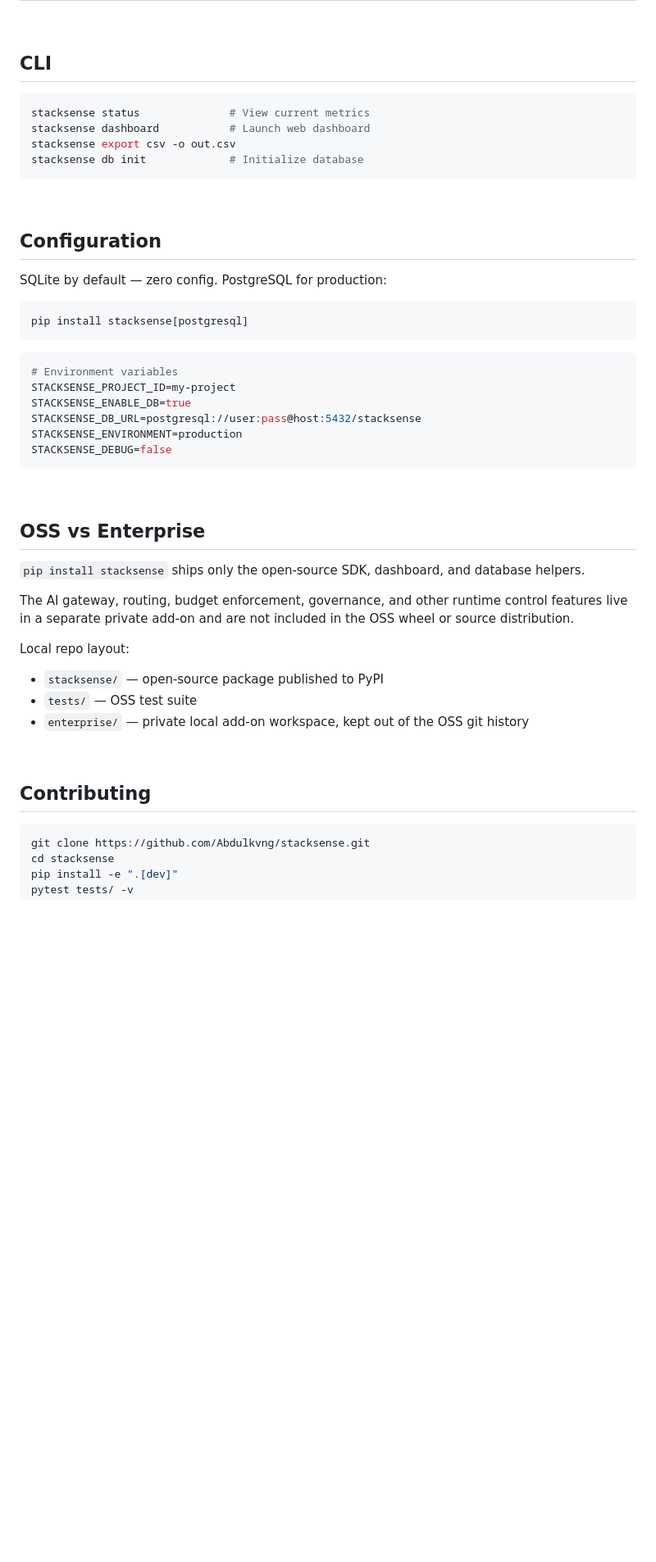
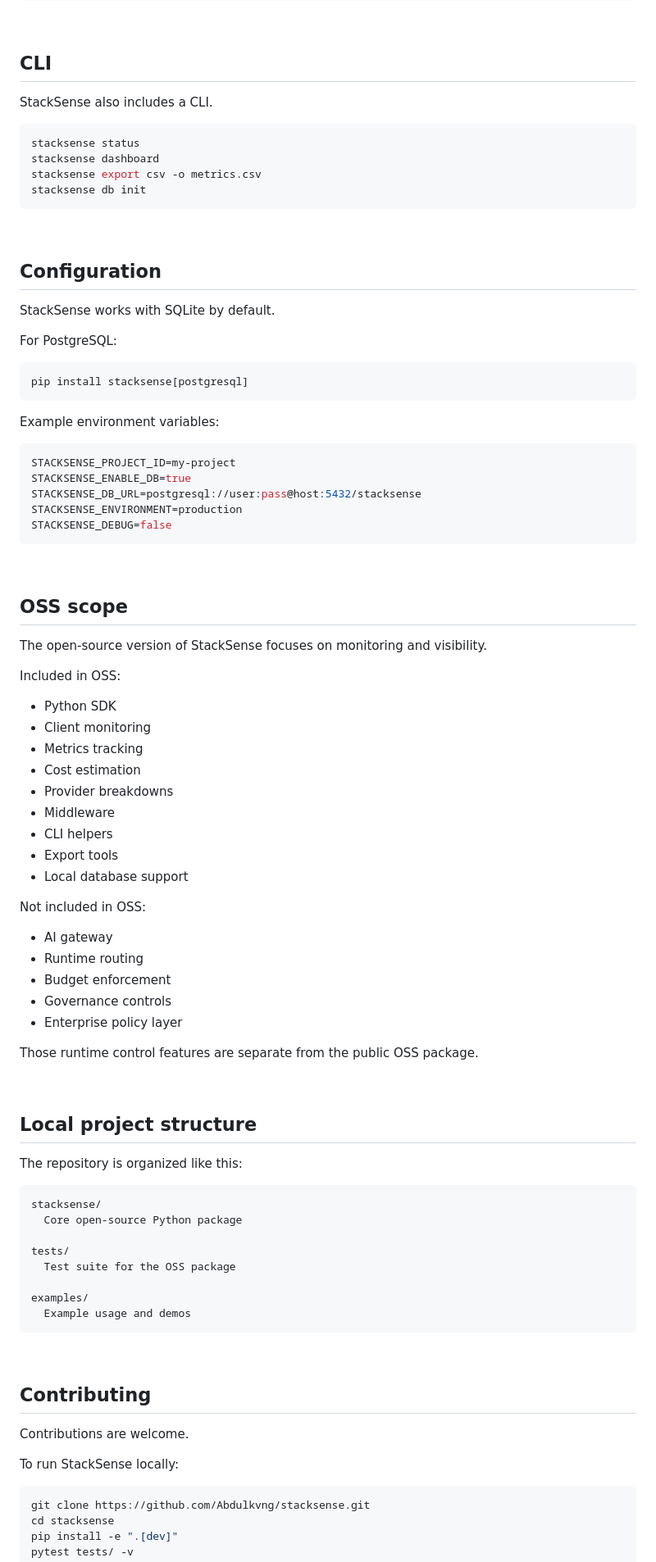
Before and after one commit to Abdulkvng/stacksense, a Markdown page: README.md, the part around one of its changes. Shown at 82% size. GitHub-like rendering; blank space fills up the shorter version.

Commit message:
docs: improve oss readme structure

````diff
--- a/README.md
+++ b/README.md
@@ -223,25 +281,30 @@ MIDDLEWARE = [
 
 ## CLI
 
+StackSense also includes a CLI.
+
 ```bash
-stacksense status              # View current metrics
-stacksense dashboard           # Launch web dashboard
-stacksense export csv -o out.csv
-stacksense db init             # Initialize database
+stacksense status
+stacksense dashboard
+stacksense export csv -o metrics.csv
+stacksense db init
 ```
 
 <br>
 
 ## Configuration
 
-SQLite by default — zero config. PostgreSQL for production:
+StackSense works with SQLite by default.
+
+For PostgreSQL:
 
 ```bash
 pip install stacksense[postgresql]
 ```
 
+Example environment variables:
+
 ```bash
-# Environment variables
 STACKSENSE_PROJECT_ID=my-project
 STACKSENSE_ENABLE_DB=true
 STACKSENSE_DB_URL=postgresql://user:pass@host:5432/stacksense
@@ -251,21 +314,56 @@ STACKSENSE_DEBUG=false
 
 <br>
 
-## OSS vs Enterprise
+## OSS scope
 
-`pip install stacksense` ships only the open-source SDK, dashboard, and database helpers.
+The open-source version of StackSense focuses on monitoring and visibility.
 
-The AI gateway, routing, budget enforcement, governance, and other runtime control features live in a separate private add-on and are not included in the OSS wheel or source distribution.
+Included in OSS:
 
-Local repo layout:
+- Python SDK
+- Client monitoring
+- Metrics tracking
+- Cost estimation
+- Provider breakdowns
+- Middleware
+- CLI helpers
+- Export tools
+- Local database support
 
-- `stacksense/` — open-source package published to PyPI
-- `tests/` — OSS test suite
-- `enterprise/` — private local add-on workspace, kept out of the OSS git history
+Not included in OSS:
+
+- AI gateway
+- Runtime routing
+- Budget enforcement
+- Governance controls
+- Enterprise policy layer
+
+Those runtime control features are separate from the public OSS package.
+
+<br>
+
+## Local project structure
+
+The repository is organized like this:
+
+```text
+stacksense/
+  Core open-source Python package
+
+tests/
+  Test suite for the OSS package
+
+examples/
+  Example usage and demos
+```
 
 <br>
 
 ## Contributing
+
+Contributions are welcome.
+
+To run StackSense locally:
 
 ```bash
 git clone https://github.com/Abdulkvng/stacksense.git
````
Also changed, not shown: other parts of README.md (+150 -88 lines).
